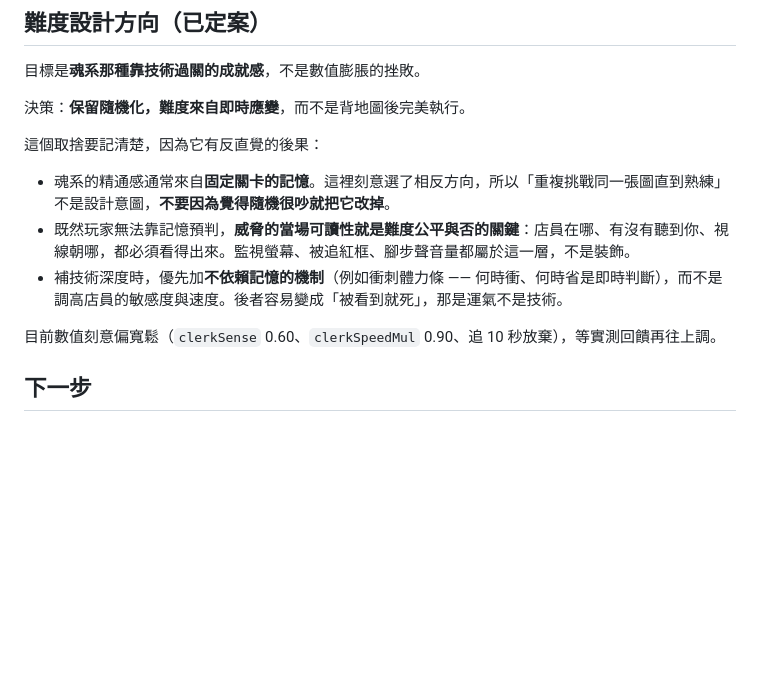
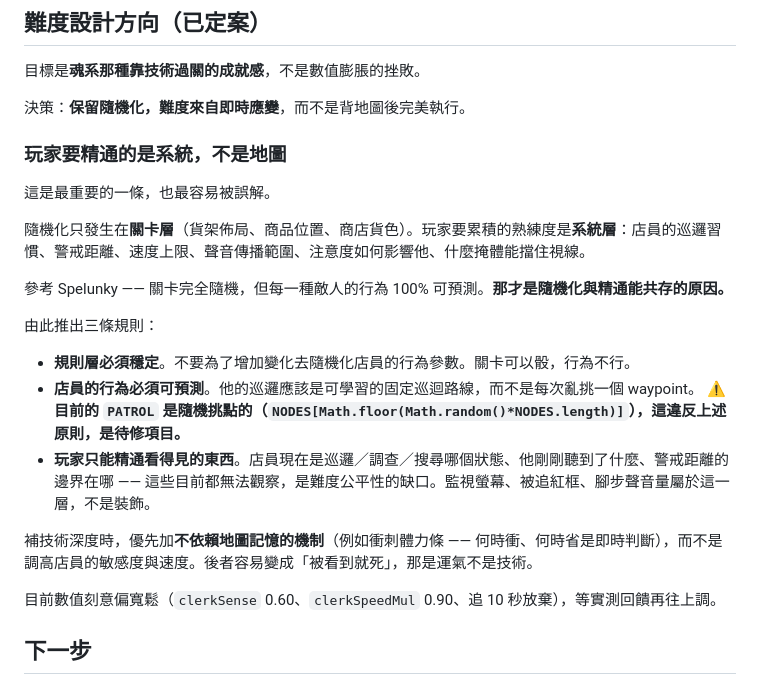
Before and after one commit to pwart475/midnight-store-thief, a Markdown page: README.md, the part around the change. Drawn GitHub-style; blank space fills up the shorter version.

```diff
--- a/README.md
+++ b/README.md
@@ -211,11 +211,22 @@ v2.0 之後的大量改動（負重、注意度、13 項升級、一次性道具
 
 決策：**保留隨機化，難度來自即時應變**，而不是背地圖後完美執行。
 
-這個取捨要記清楚，因為它有反直覺的後果：
+### 玩家要精通的是系統，不是地圖
 
-- 魂系的精通感通常來自**固定關卡的記憶**。這裡刻意選了相反方向，所以「重複挑戰同一張圖直到熟練」不是設計意圖，**不要因為覺得隨機很吵就把它改掉**。
-- 既然玩家無法靠記憶預判，**威脅的當場可讀性就是難度公平與否的關鍵**：店員在哪、有沒有聽到你、視線朝哪，都必須看得出來。監視螢幕、被追紅框、腳步聲音量都屬於這一層，不是裝飾。
-- 補技術深度時，優先加**不依賴記憶的機制**（例如衝刺體力條 —— 何時衝、何時省是即時判斷），而不是調高店員的敏感度與速度。後者容易變成「被看到就死」，那是運氣不是技術。
+這是最重要的一條，也最容易被誤解。
+
+隨機化只發生在**關卡層**（貨架佈局、商品位置、商店貨色）。玩家要累積的熟練度是**系統層**：店員的巡邏習慣、警戒距離、速度上限、聲音傳播範圍、注意度如何影響他、什麼掩體能擋住視線。
+
+參考 Spelunky —— 關卡完全隨機，但每一種敵人的行為 100% 可預測。**那才是隨機化與精通能共存的原因。**
+
+由此推出三條規則：
+
+- **規則層必須穩定**。不要為了增加變化去隨機化店員的行為參數。關卡可以骰，行為不行。
+- **店員的行為必須可預測**。他的巡邏應該是可學習的固定巡迴路線，而不是每次亂挑一個 waypoint。
+  ⚠️ **目前的 `PATROL` 是隨機挑點的（`NODES[Math.floor(Math.random()*NODES.length)]`），這違反上述原則，是待修項目。**
+- **玩家只能精通看得見的東西**。店員現在是巡邏／調查／搜尋哪個狀態、他剛剛聽到了什麼、警戒距離的邊界在哪 —— 這些目前都無法觀察，是難度公平性的缺口。監視螢幕、被追紅框、腳步聲音量屬於這一層，不是裝飾。
+
+補技術深度時，優先加**不依賴地圖記憶的機制**（例如衝刺體力條 —— 何時衝、何時省是即時判斷），而不是調高店員的敏感度與速度。後者容易變成「被看到就死」，那是運氣不是技術。
 
 目前數值刻意偏寬鬆（`clerkSense` 0.60、`clerkSpeedMul` 0.90、追 10 秒放棄），等實測回饋再往上調。
 
```
